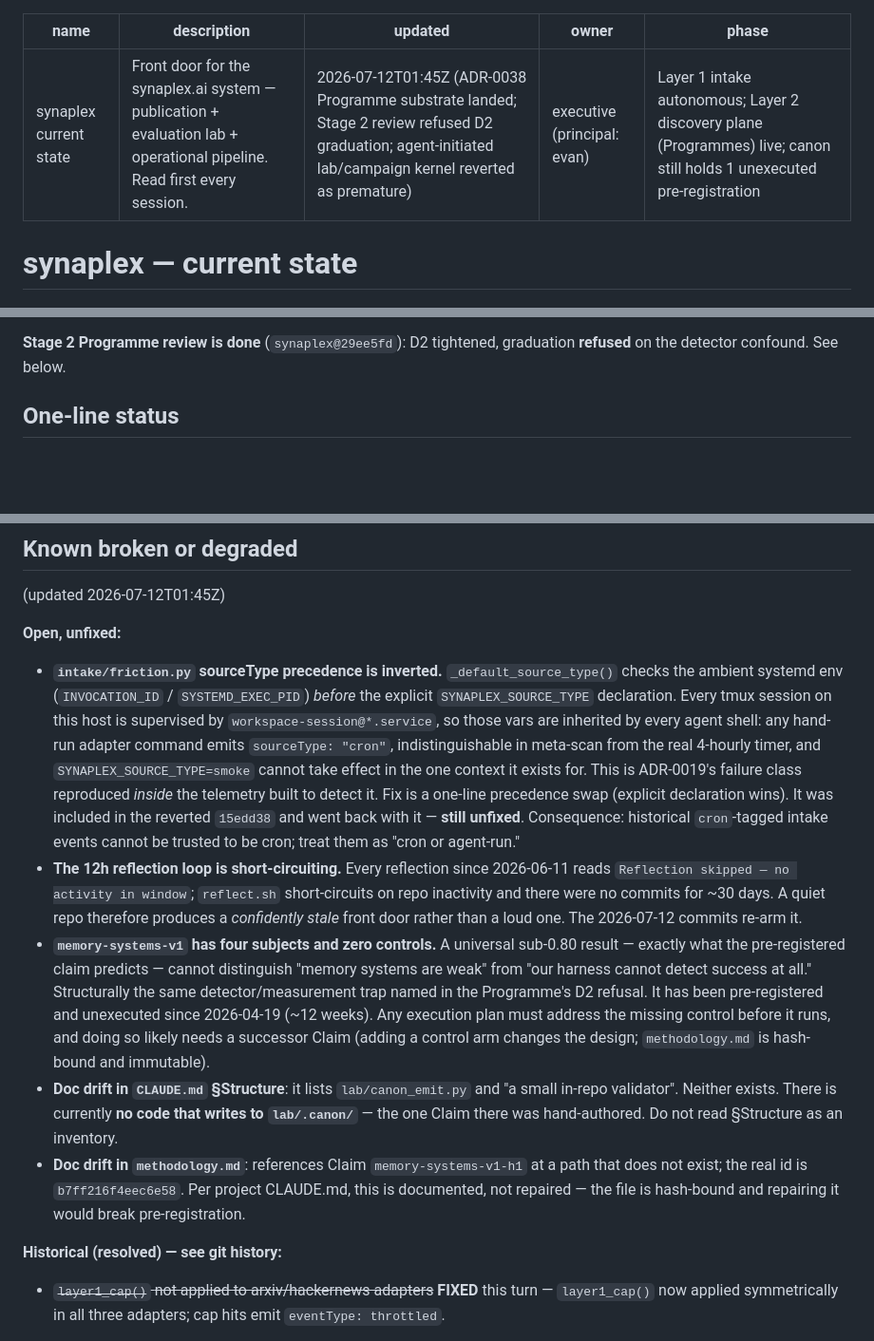
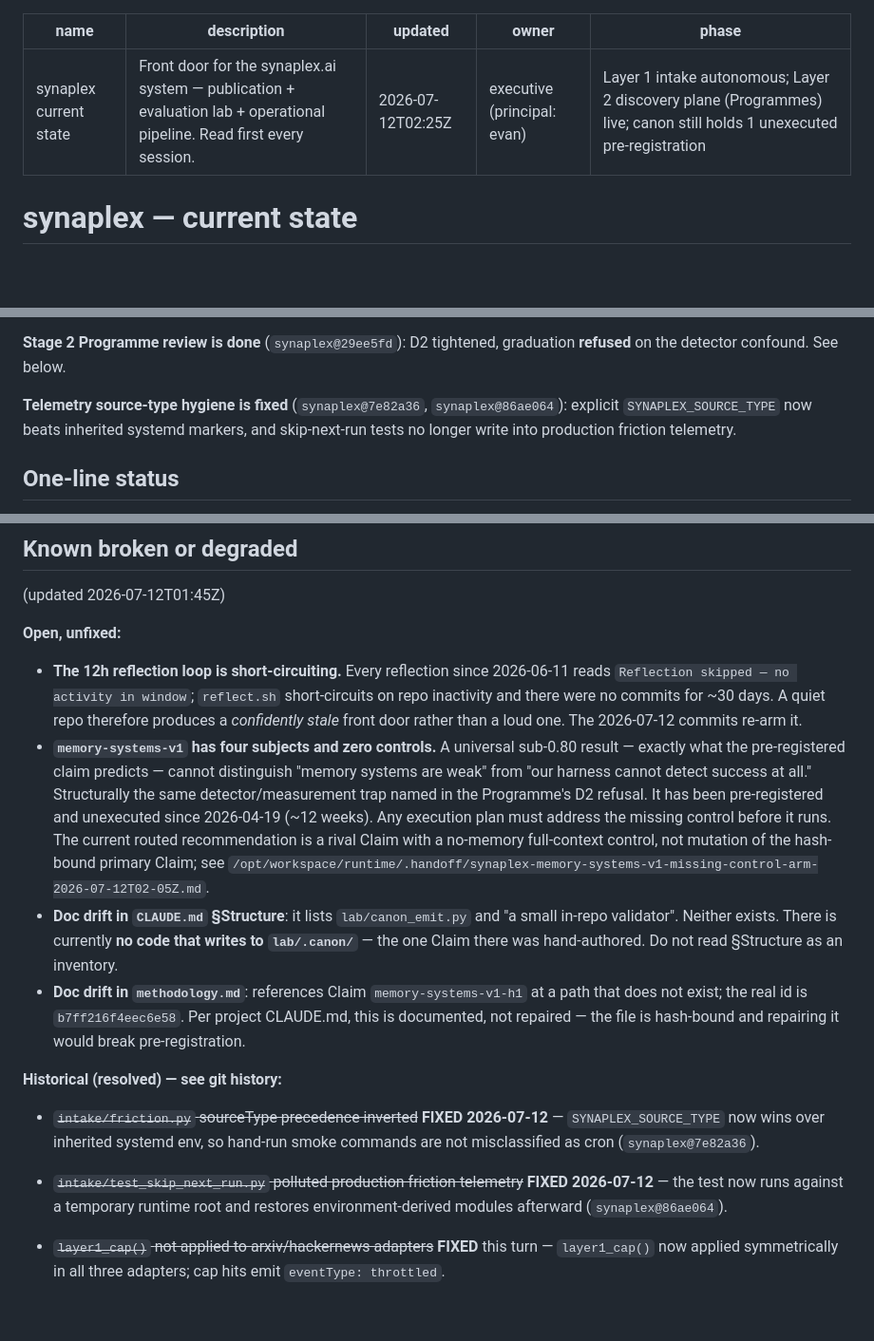
Before and after one commit to evanfollis/synaplex, a Markdown page: CURRENT_STATE.md, 3 parts joined by grey strips. Shown at 95% size. Rendered like a GitHub page; blank space fills up the shorter version.

Commit message:
Clean programme metadata and front door state

```diff
--- a/CURRENT_STATE.md
+++ b/CURRENT_STATE.md
@@ -1,7 +1,7 @@
 ---
 name: synaplex current state
 description: Front door for the synaplex.ai system — publication + evaluation lab + operational pipeline. Read first every session.
-updated: 2026-07-12T01:45Z (ADR-0038 Programme substrate landed; Stage 2 review refused D2 graduation; agent-initiated lab/campaign kernel reverted as premature)
+updated: 2026-07-12T02:25Z
 owner: executive (principal: evan)
 phase: Layer 1 intake autonomous; Layer 2 discovery plane (Programmes) live; canon still holds 1 unexecuted pre-registration
 ---
@@ -32,6 +32,11 @@ verifier plan, supersede-never-edit).
 
 **Stage 2 Programme review is done** (`synaplex@29ee5fd`): D2 tightened,
 graduation **refused** on the detector confound. See below.
+
+**Telemetry source-type hygiene is fixed** (`synaplex@7e82a36`,
+`synaplex@86ae064`): explicit `SYNAPLEX_SOURCE_TYPE` now beats inherited
+systemd markers, and skip-next-run tests no longer write into production
+friction telemetry.
 
 ## One-line status
 
@@ -241,18 +246,6 @@ Resolved this turn (three <30min fixes from reflection's P1–P3):
 
 **Open, unfixed:**
 
-- **`intake/friction.py` sourceType precedence is inverted.** `_default_source_type()`
-  checks the ambient systemd env (`INVOCATION_ID` / `SYSTEMD_EXEC_PID`) *before* the
-  explicit `SYNAPLEX_SOURCE_TYPE` declaration. Every tmux session on this host is
-  supervised by `workspace-session@*.service`, so those vars are inherited by every
-  agent shell: any hand-run adapter command emits `sourceType: "cron"`,
-  indistinguishable in meta-scan from the real 4-hourly timer, and
-  `SYNAPLEX_SOURCE_TYPE=smoke` cannot take effect in the one context it exists for.
-  This is ADR-0019's failure class reproduced *inside* the telemetry built to detect
-  it. Fix is a one-line precedence swap (explicit declaration wins). It was included
-  in the reverted `15edd38` and went back with it — **still unfixed**. Consequence:
-  historical `cron`-tagged intake events cannot be trusted to be cron; treat them as
-  "cron or agent-run."
 - **The 12h reflection loop is short-circuiting.** Every reflection since
   2026-06-11 reads `Reflection skipped — no activity in window`; `reflect.sh`
   short-circuits on repo inactivity and there were no commits for ~30 days. A quiet
@@ -263,9 +256,10 @@ Resolved this turn (three <30min fixes from reflection's P1–P3):
   systems are weak" from "our harness cannot detect success at all." Structurally the
   same detector/measurement trap named in the Programme's D2 refusal. It has been
   pre-registered and unexecuted since 2026-04-19 (~12 weeks). Any execution plan must
-  address the missing control before it runs, and doing so likely needs a successor
-  Claim (adding a control arm changes the design; `methodology.md` is hash-bound and
-  immutable).
+  address the missing control before it runs. The current routed recommendation is a
+  rival Claim with a no-memory full-context control, not mutation of the hash-bound
+  primary Claim; see
+  `/opt/workspace/runtime/.handoff/synaplex-memory-systems-v1-missing-control-arm-2026-07-12T02-05Z.md`.
 - **Doc drift in `CLAUDE.md` §Structure**: it lists `lab/canon_emit.py` and "a small
   in-repo validator". Neither exists. There is currently **no code that writes to
   `lab/.canon/`** — the one Claim there was hand-authored. Do not read §Structure as
@@ -276,6 +270,13 @@ Resolved this turn (three <30min fixes from reflection's P1–P3):
   pre-registration.
 
 **Historical (resolved) — see git history:**
+
+- ~~`intake/friction.py` sourceType precedence inverted~~ **FIXED 2026-07-12** —
+  `SYNAPLEX_SOURCE_TYPE` now wins over inherited systemd env, so hand-run smoke
+  commands are not misclassified as cron (`synaplex@7e82a36`).
+- ~~`intake/test_skip_next_run.py` polluted production friction telemetry~~
+  **FIXED 2026-07-12** — the test now runs against a temporary runtime root and
+  restores environment-derived modules afterward (`synaplex@86ae064`).
 
 - ~~`layer1_cap()` not applied to arxiv/hackernews adapters~~ **FIXED**
   this turn — `layer1_cap()` now applied symmetrically in all three
```
Also changed, not shown: reasoning/programmes/harness-engineering-platform-knowledge.md (+2 -2 lines).
